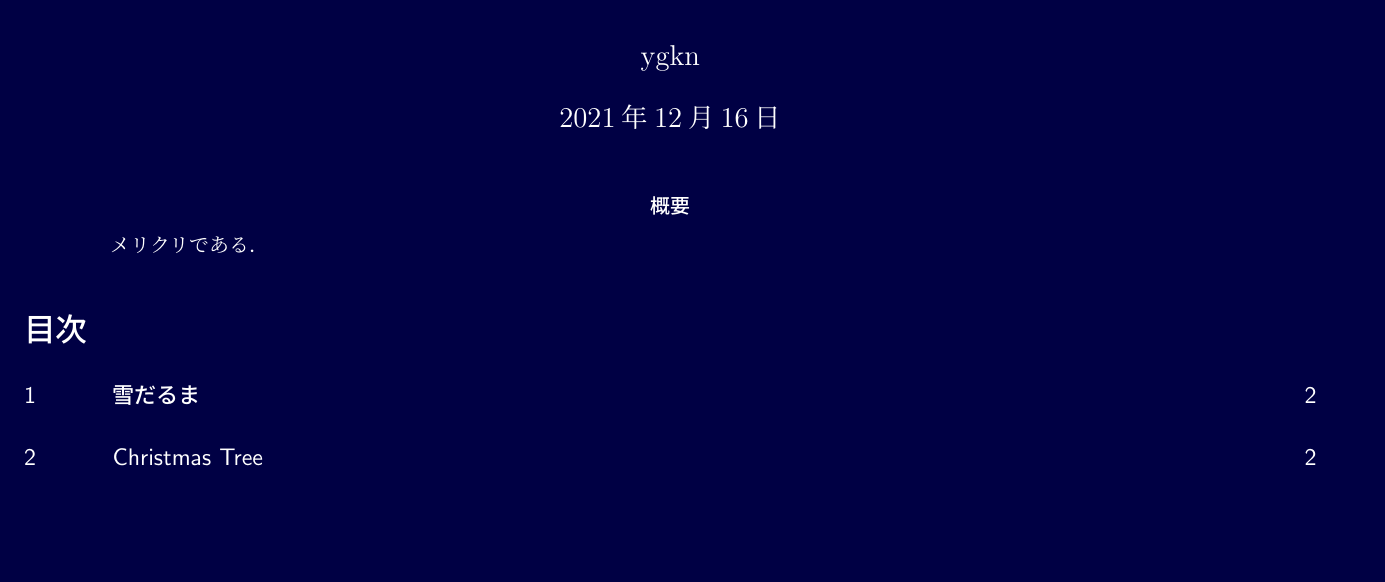
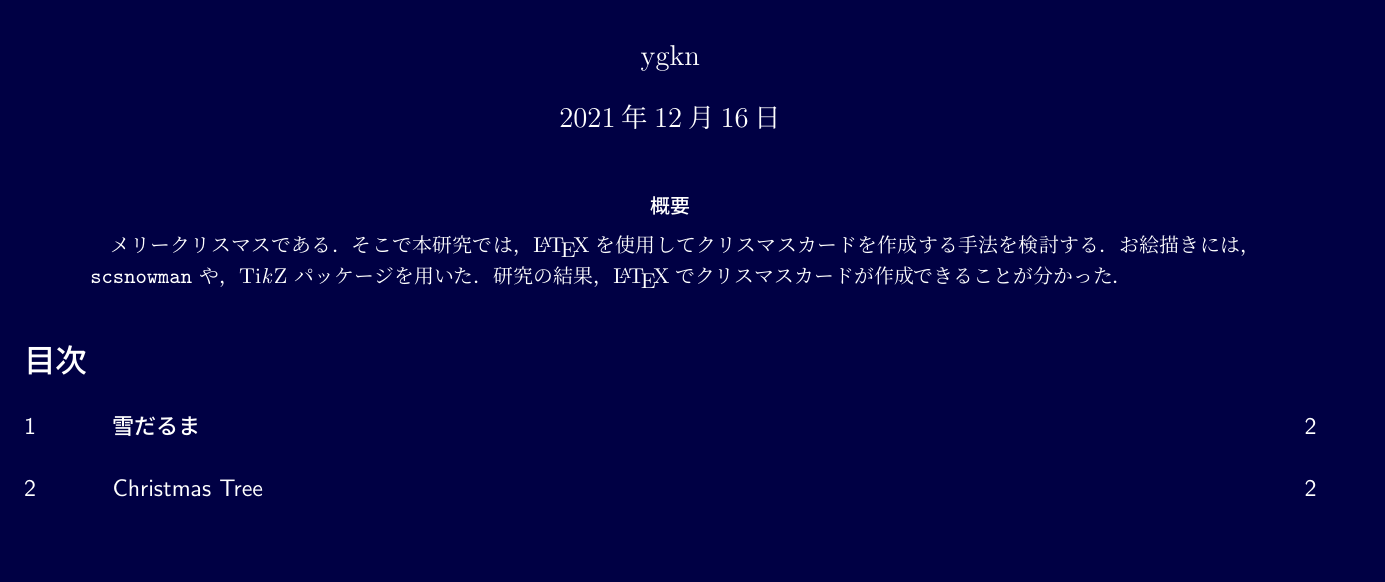
Before and after one commit to ygkn/LaTeX-Christmas-Card, a LaTeX document (main.tex): part of page 1 of 2, cut so that both start at the same text. Compiled offline with upLaTeX and dvipdfmx.

Commit message:
update abstruct

```diff
--- a/main.tex
+++ b/main.tex
@@ -71,7 +71,11 @@ with \\
 \maketitle
 
 \begin{abstract}
-  メリクリである．
+  メリークリスマスである．
+  そこで本研究では，\LaTeX を使用してクリスマスカードを作成する手法を検討する．
+  お絵描きには，
+  \texttt{scsnowman} や，Ti\textit{k}Z パッケージを用いた．
+  研究の結果，\LaTeX でクリスマスカードが作成できることが分かった．
 \end{abstract}
 
 \tableofcontents
```
Also changed, not shown: image-1.png.
